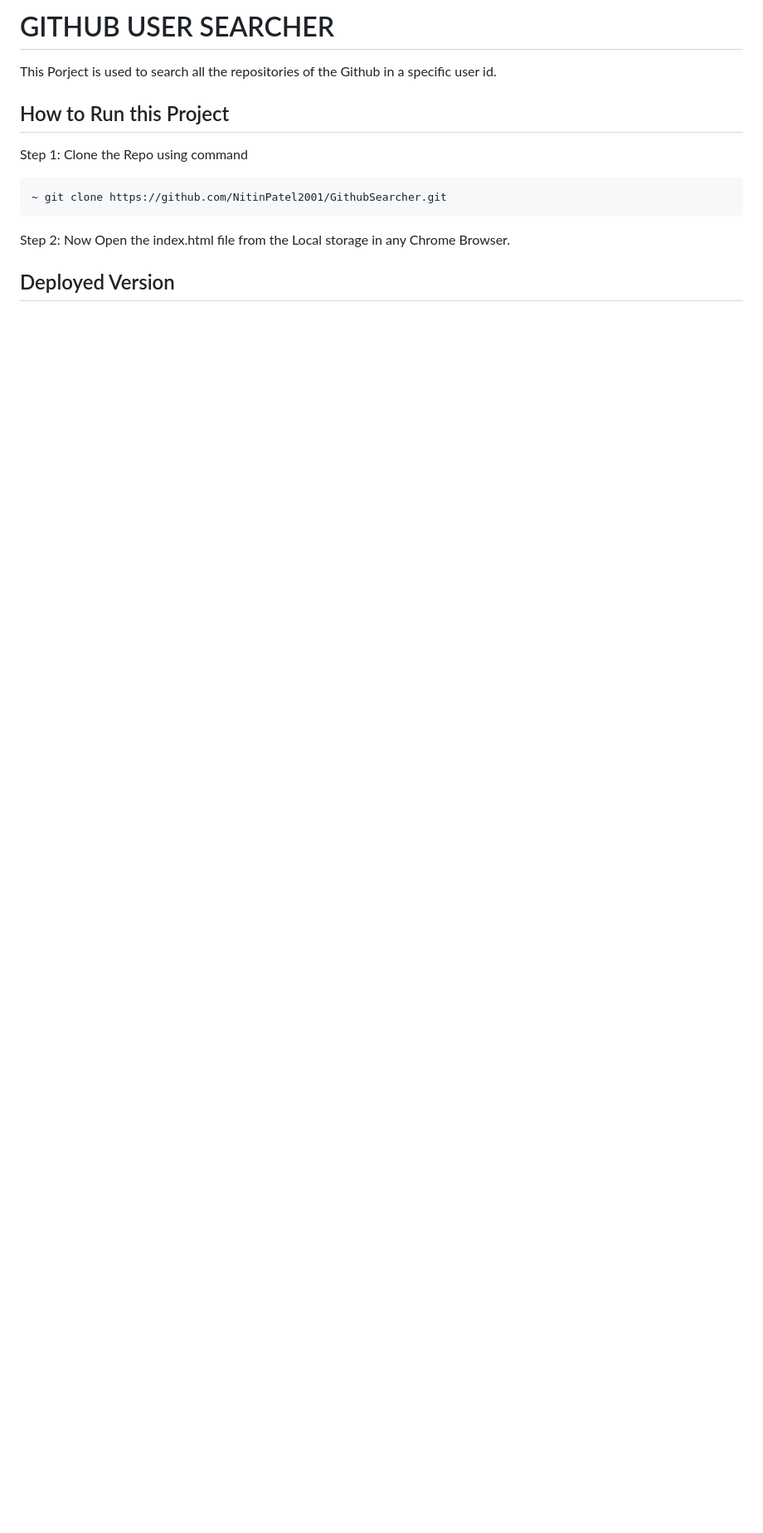
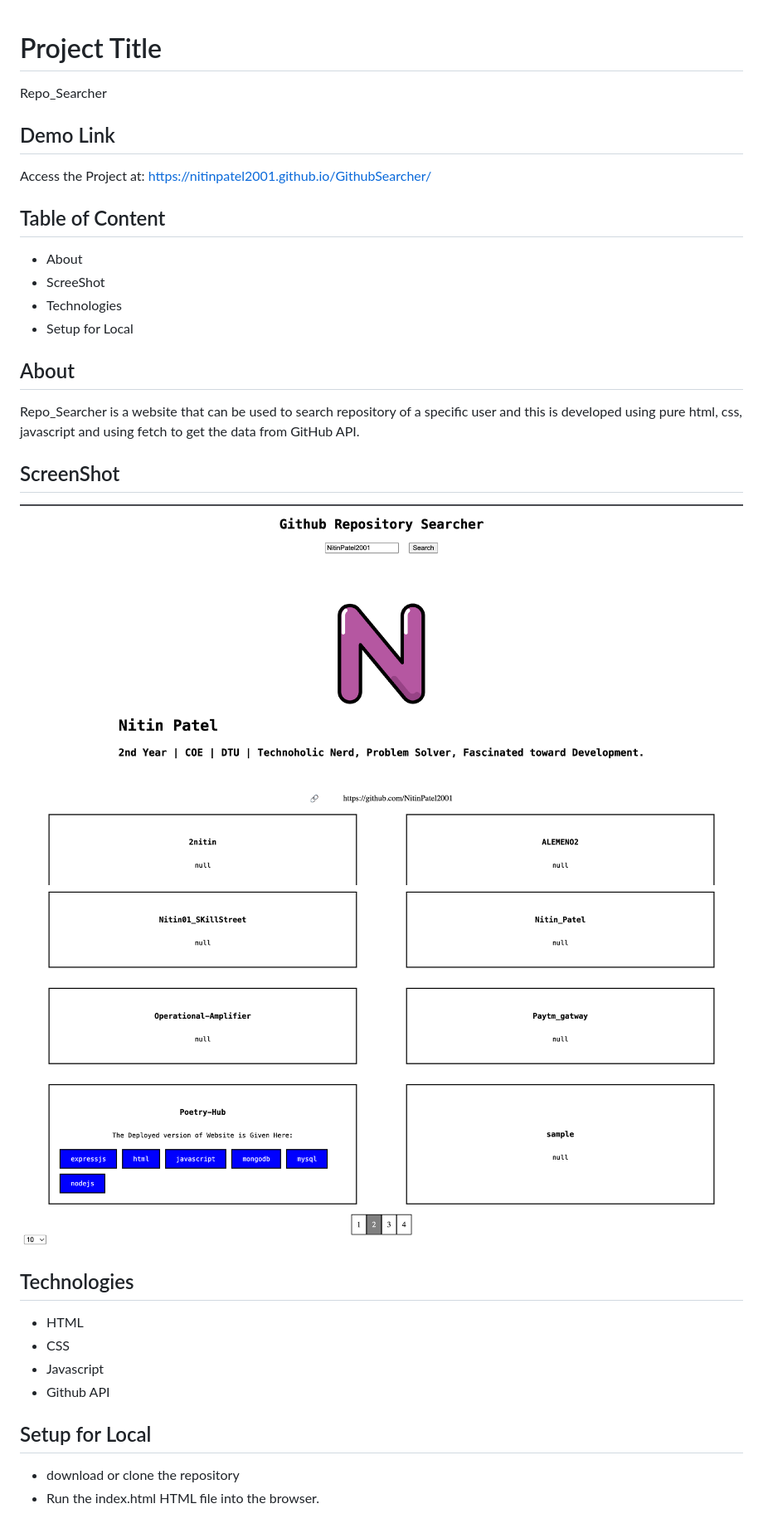
Before and after one commit to NitinPatel2001/GithubSearcher, a Markdown page: Readme.md, the part around the change. Shown: that part at 83% size. Rendered like a GitHub page; pictures changed too: ScreenShot/Home.png (added), ScreenShot/Work.png (added); blank space fills up the shorter version.

Commit message:
Readme Update:

```diff
--- a/Readme.md
+++ b/Readme.md
@@ -1,14 +1,36 @@
-# GITHUB USER SEARCHER
 
-This Porject is used to search all the repositories of the Github in a specific user id.
+# Project Title
 
-## How to Run this Project
+Repo_Searcher
 
-Step 1: Clone the Repo using command
+## Demo Link
 
-    ~ git clone https://github.com/NitinPatel2001/GithubSearcher.git
+Access the Project at: https://nitinpatel2001.github.io/GithubSearcher/
 
-Step 2: Now Open the index.html file from the Local storage in any Chrome Browser.
+## Table of Content
 
+- About
+- ScreeShot
+- Technologies
+- Setup for Local
 
-## Deployed Version
+## About
+
+Repo_Searcher is a website that can be used to search repository of a specific user and this is developed using pure html, css, javascript and using fetch to get the data from GitHub API.
+
+## ScreenShot
+
+![Home](./ScreenShot/Home.png)
+![Work](./ScreenShot/Work.png)
+
+## Technologies
+
+- HTML
+- CSS
+- Javascript
+- Github API
+
+## Setup for Local
+
+- download or clone the repository
+- Run the index.html HTML file into the browser.
```
